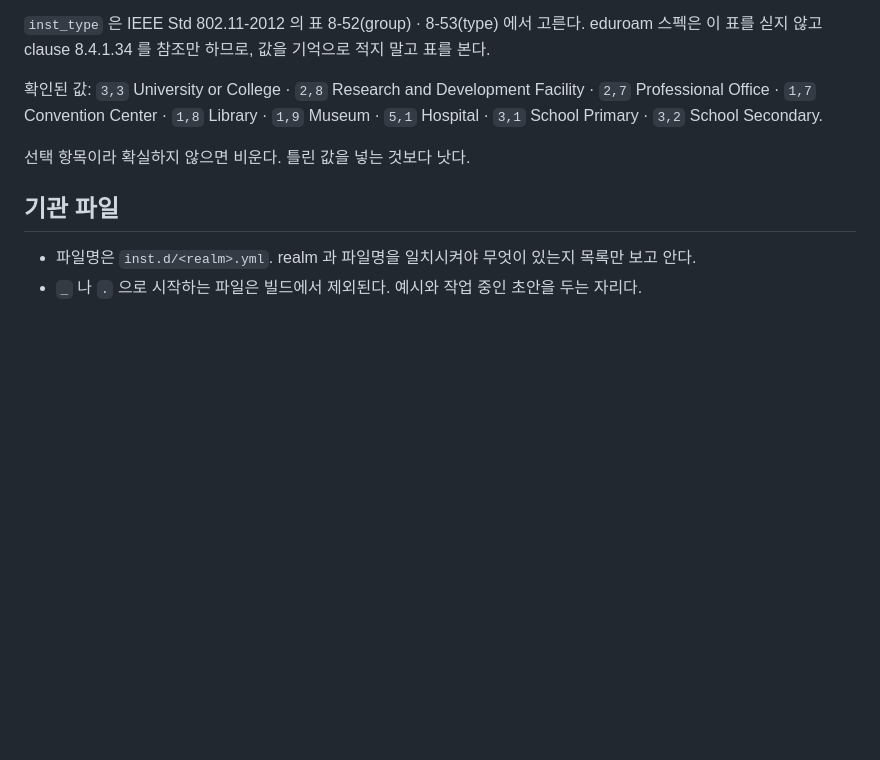
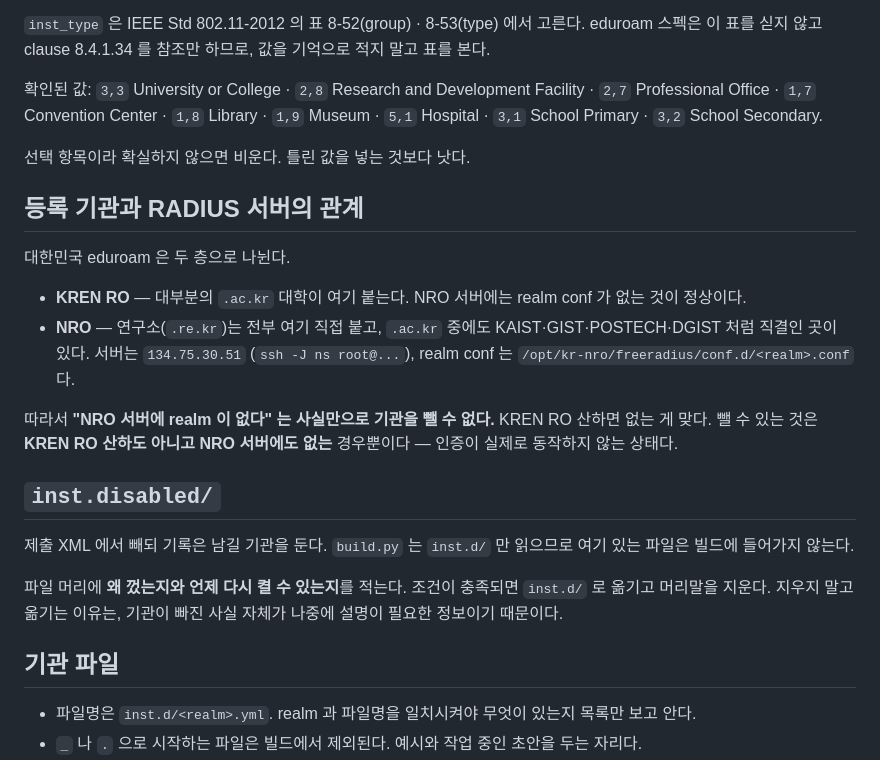
Before and after one commit to eduroam-kr/eduroam-kr-db, a Markdown page: CLAUDE.md, the part around the change. Rendered like a GitHub page; blank space fills up the shorter version.

Commit message:
docs: inst.disabled 규칙과 KREN RO / NRO 2층 구조를 CLAUDE.md 에 적음
Co-Authored-By: Claude <noreply@anthropic.com>

```diff
--- a/CLAUDE.md
+++ b/CLAUDE.md
@@ -99,6 +99,21 @@ YAML 은 XML 을 그대로 옮긴 것이 아니다. 같은 값을 두 번 쓰게
 
 선택 항목이라 확실하지 않으면 비운다. 틀린 값을 넣는 것보다 낫다.
 
+## 등록 기관과 RADIUS 서버의 관계
+
+대한민국 eduroam 은 두 층으로 나뉜다.
+
+- **KREN RO** — 대부분의 `.ac.kr` 대학이 여기 붙는다. NRO 서버에는 realm conf 가 없는 것이 정상이다.
+- **NRO** — 연구소(`.re.kr`)는 전부 여기 직접 붙고, `.ac.kr` 중에도 KAIST·GIST·POSTECH·DGIST 처럼 직결인 곳이 있다. 서버는 `134.75.30.51` (`ssh -J ns root@...`), realm conf 는 `/opt/kr-nro/freeradius/conf.d/<realm>.conf` 다.
+
+따라서 **"NRO 서버에 realm 이 없다" 는 사실만으로 기관을 뺄 수 없다.** KREN RO 산하면 없는 게 맞다. 뺄 수 있는 것은 **KREN RO 산하도 아니고 NRO 서버에도 없는** 경우뿐이다 — 인증이 실제로 동작하지 않는 상태다.
+
+## `inst.disabled/`
+
+제출 XML 에서 빼되 기록은 남길 기관을 둔다. `build.py` 는 `inst.d/` 만 읽으므로 여기 있는 파일은 빌드에 들어가지 않는다.
+
+파일 머리에 **왜 껐는지와 언제 다시 켤 수 있는지**를 적는다. 조건이 충족되면 `inst.d/` 로 옮기고 머리말을 지운다. 지우지 말고 옮기는 이유는, 기관이 빠진 사실 자체가 나중에 설명이 필요한 정보이기 때문이다.
+
 ## 기관 파일
 
 - 파일명은 `inst.d/<realm>.yml`. realm 과 파일명을 일치시켜야 무엇이 있는지 목록만 보고 안다.
```
